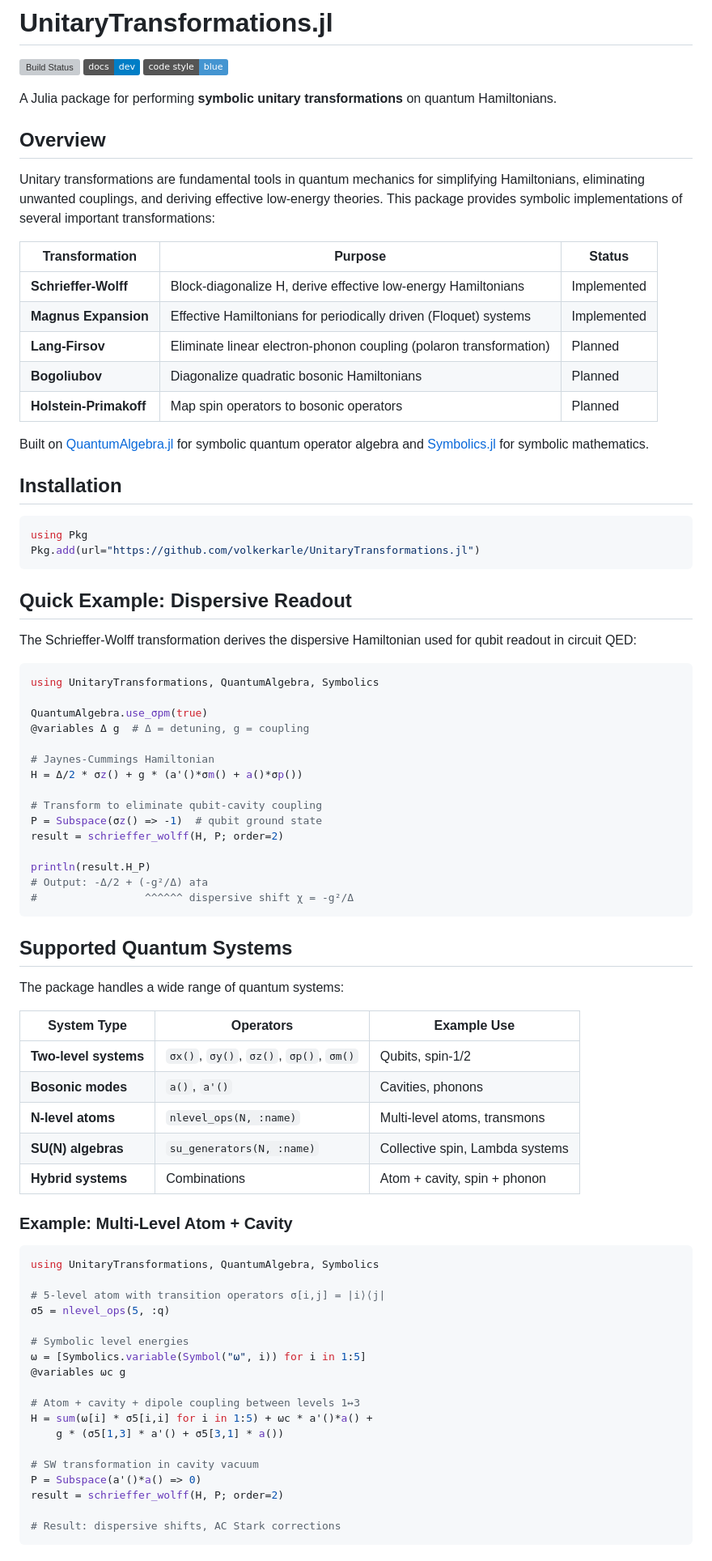
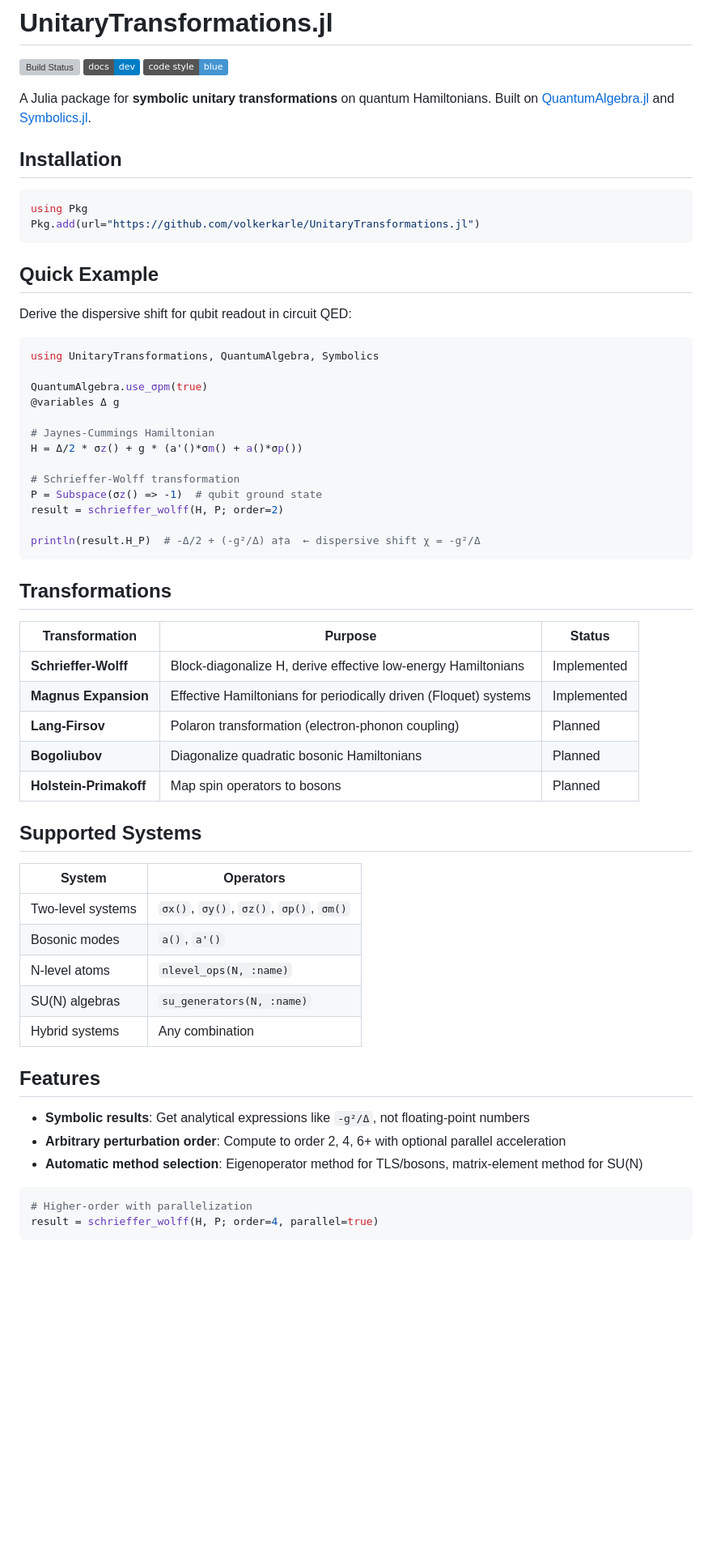
Before and after one commit to volkerkarle/UnitaryTransformations.jl, a Markdown page: README.md, the part around one of its changes. Shown at 81% size. Drawn GitHub-style; badges without logos; blank space fills up the shorter version; grey boxes are pictures that could not be loaded.

Commit message:
Streamline README: remove redundancies and duplicate examples

````diff
--- a/README.md
+++ b/README.md
@@ -4,21 +4,7 @@
 [![Documentation](https://img.shields.io/badge/docs-dev-blue.svg)](https://volkerkarle.github.io/UnitaryTransformations.jl/dev/)
 [![Code Style: Blue](https://img.shields.io/badge/code%20style-blue-4495d1.svg)](https://github.com/JuliaDiff/BlueStyle)
 
-A Julia package for performing **symbolic unitary transformations** on quantum Hamiltonians.
-
-## Overview
-
-Unitary transformations are fundamental tools in quantum mechanics for simplifying Hamiltonians, eliminating unwanted couplings, and deriving effective low-energy theories. This package provides symbolic implementations of several important transformations:
-
-| Transformation | Purpose | Status |
-|----------------|---------|--------|
-| **Schrieffer-Wolff** | Block-diagonalize H, derive effective low-energy Hamiltonians | Implemented |
-| **Magnus Expansion** | Effective Hamiltonians for periodically driven (Floquet) systems | Implemented |
-| **Lang-Firsov** | Eliminate linear electron-phonon coupling (polaron transformation) | Planned |
-| **Bogoliubov** | Diagonalize quadratic bosonic Hamiltonians | Planned |
-| **Holstein-Primakoff** | Map spin operators to bosonic operators | Planned |
-
-Built on [QuantumAlgebra.jl](https://github.com/jfeist/QuantumAlgebra.jl) for symbolic quantum operator algebra and [Symbolics.jl](https://github.com/JuliaSymbolics/Symbolics.jl) for symbolic mathematics.
+A Julia package for **symbolic unitary transformations** on quantum Hamiltonians. Built on [QuantumAlgebra.jl](https://github.com/jfeist/QuantumAlgebra.jl) and [Symbolics.jl](https://github.com/JuliaSymbolics/Symbolics.jl).
 
 ## Installation
 
@@ -27,60 +13,54 @@ using Pkg
 Pkg.add(url="https://github.com/volkerkarle/UnitaryTransformations.jl")
 ```
 
-## Quick Example: Dispersive Readout
+## Quick Example
 
-The Schrieffer-Wolff transformation derives the dispersive Hamiltonian used for qubit readout in circuit QED:
+Derive the dispersive shift for qubit readout in circuit QED:
 
 ```julia
 using UnitaryTransformations, QuantumAlgebra, Symbolics
 
 QuantumAlgebra.use_σpm(true)
-@variables Δ g  # Δ = detuning, g = coupling
+@variables Δ g
 
 # Jaynes-Cummings Hamiltonian
 H = Δ/2 * σz() + g * (a'()*σm() + a()*σp())
 
-# Transform to eliminate qubit-cavity coupling
+# Schrieffer-Wolff transformation
 P = Subspace(σz() => -1)  # qubit ground state
 result = schrieffer_wolff(H, P; order=2)
 
-println(result.H_P)
-# Output: -Δ/2 + (-g²/Δ) a†a
-#                 ^^^^^^ dispersive shift χ = -g²/Δ
+println(result.H_P)  # -Δ/2 + (-g²/Δ) a†a  ← dispersive shift χ = -g²/Δ
 ```
 
-## Supported Quantum Systems
+## Transformations
 
-The package handles a wide range of quantum systems:
+| Transformation | Purpose | Status |
+|----------------|---------|--------|
+| **Schrieffer-Wolff** | Block-diagonalize H, derive effective low-energy Hamiltonians | Implemented |
+| **Magnus Expansion** | Effective Hamiltonians for periodically driven (Floquet) systems | Implemented |
+| **Lang-Firsov** | Polaron transformation (electron-phonon coupling) | Planned |
+| **Bogoliubov** | Diagonalize quadratic bosonic Hamiltonians | Planned |
+| **Holstein-Primakoff** | Map spin operators to bosons | Planned |
 
-| System Type | Operators | Example Use |
-|-------------|-----------|-------------|
-| **Two-level systems** | `σx()`, `σy()`, `σz()`, `σp()`, `σm()` | Qubits, spin-1/2 |
-| **Bosonic modes** | `a()`, `a'()` | Cavities, phonons |
-| **N-level atoms** | `nlevel_ops(N, :name)` | Multi-level atoms, transmons |
-| **SU(N) algebras** | `su_generators(N, :name)` | Collective spin, Lambda systems |
-| **Hybrid systems** | Combinations | Atom + cavity, spin + phonon |
+## Supported Systems
 
-### Example: Multi-Level Atom + Cavity
+| System | Operators |
+|--------|-----------|
+| Two-level systems | `σx()`, `σy()`, `σz()`, `σp()`, `σm()` |
+| Bosonic modes | `a()`, `a'()` |
+| N-level atoms | `nlevel_ops(N, :name)` |
+| SU(N) algebras | `su_generators(N, :name)` |
+| Hybrid systems | Any combination |
+
+## Features
+
+- **Symbolic results**: Get analytical expressions like `-g²/Δ`, not floating-point numbers
+- **Arbitrary perturbation order**: Compute to order 2, 4, 6+ with optional parallel acceleration
+- **Automatic method selection**: Eigenoperator method for TLS/bosons, matrix-element method for SU(N)
 
 ```julia
-using UnitaryTransformations, QuantumAlgebra, Symbolics
-
-# 5-level atom with transition operators σ[i,j] = |i⟩⟨j|
-σ5 = nlevel_ops(5, :q)
-
-# Symbolic level energies
-ω = [Symbolics.variable(Symbol("ω", i)) for i in 1:5]
-@variables ωc g
-
-# Atom + cavity + dipole coupling between levels 1↔3
-H = sum(ω[i] * σ5[i,i] for i in 1:5) + ωc * a'()*a() +
-    g * (σ5[1,3] * a'() + σ5[3,1] * a())
-
-# SW transformation in cavity vacuum
-P = Subspace(a'()*a() => 0)
-result = schrieffer_wolff(H, P; order=2)
-
-# Result: dispersive shifts, AC Stark corrections
+# Higher-order with parallelization
+result = schrieffer_wolff(H, P; order=4, parallel=true)
 ```
 
````
Also changed, not shown: other parts of README.md (+14 -125 lines).
